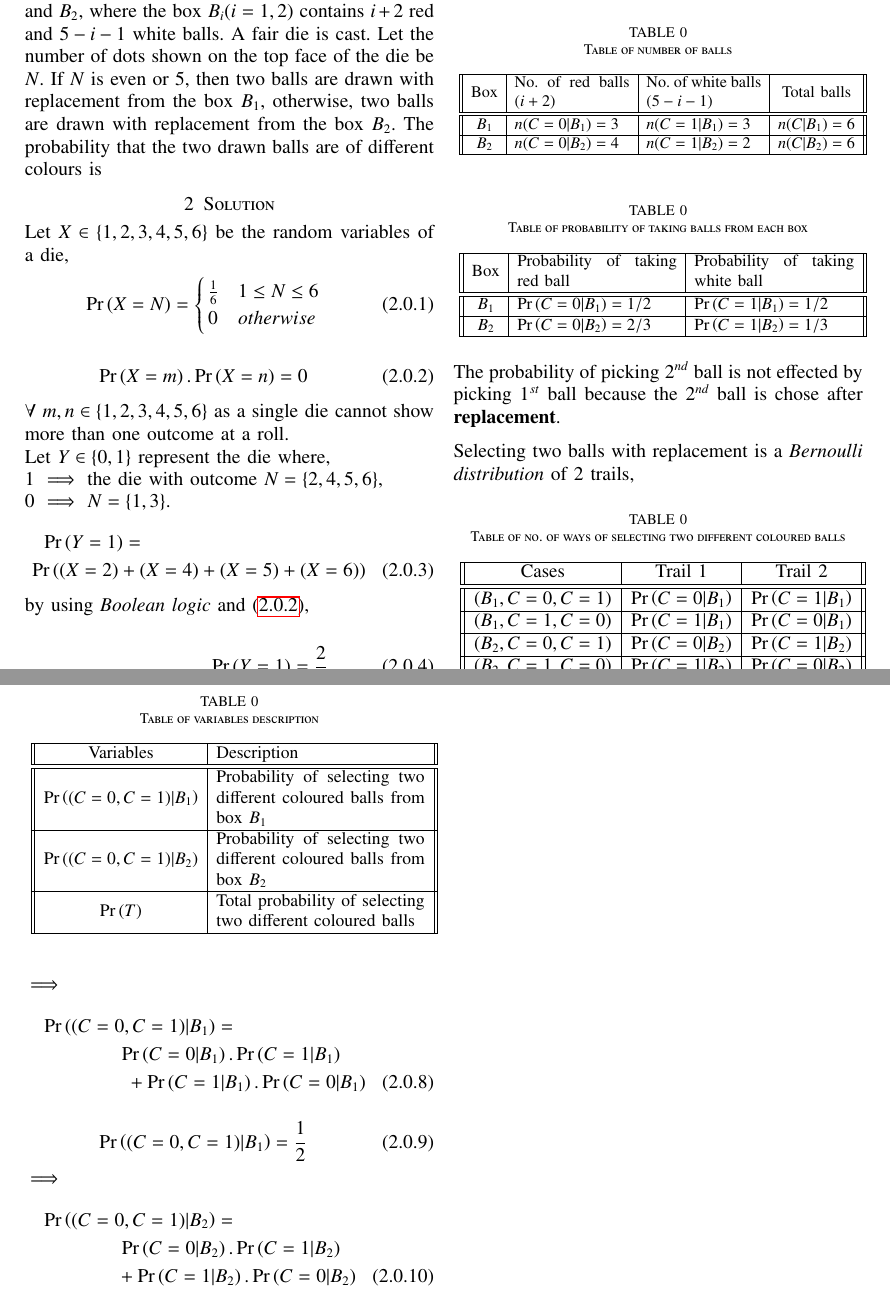
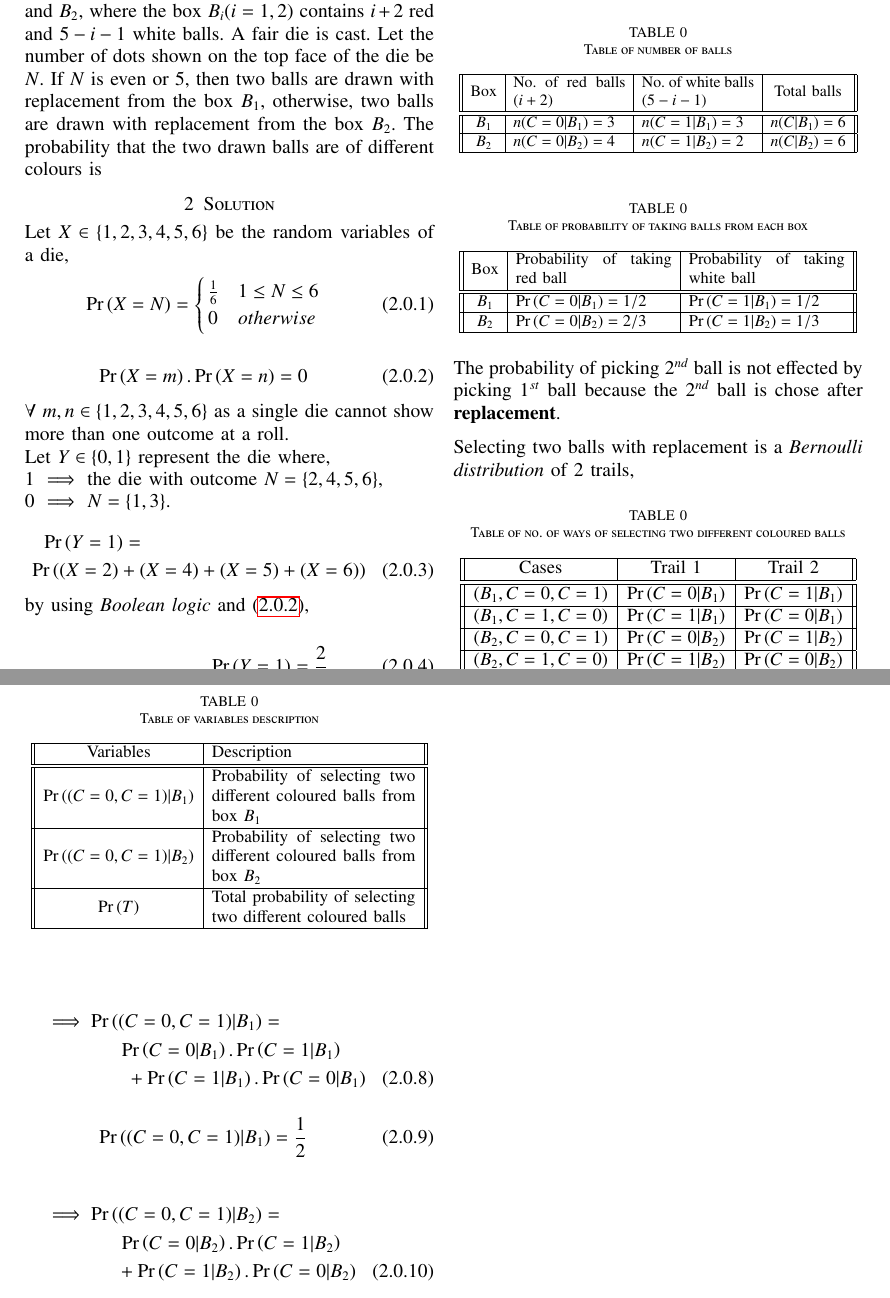
Before and after one commit to PRABHATH-cs20-11038/AI1103, a LaTeX problem sheet (Assignment_2/main.tex): two parts of pages 1 and 2 of 2, joined at a grey line, cut so that both start at the same text. Compiled offline with pdfLaTeX.

Commit message:
Update main.tex

```diff
--- a/Assignment_2/main.tex
+++ b/Assignment_2/main.tex
@@ -206,7 +203,7 @@ $1$ $\implies$ white balls.
 \begin{table}[h!]
 \centering
 \caption{Table of number of balls}
-\resizebox{.5\textwidth}{!}{
+\resizebox{\columnwidth}{!}{
   \begin{tabular}{||c|m{3cm}|m{3cm}|c||}
     \hline
     Box & No. of red balls $(i+2)$ & No. of white balls $(5-i-1)$ & Total balls\\
@@ -221,11 +218,10 @@ $1$ $\implies$ white balls.
 \label{table1}
 \end{table}
 
-
 \begin{table}[h!]
 \centering
 \caption{Table of probability of taking balls from each box}
-\resizebox{.5\textwidth}{!}{
+\resizebox{\columnwidth}{!}{
   \begin{tabular}{||c|m{4cm}|m{4cm}||}
   \hline
     Box & Probability of taking red ball & Probability of taking white ball\\
@@ -248,7 +244,7 @@ Selecting two balls with replacement is a \textit{Bernoulli distribution} of $2$
 \begin{table}[h!]
 \centering
 \caption{Table of no. of ways of selecting two different coloured balls}
-\resizebox{.5\textwidth}{!}{
+\resizebox{\columnwidth}{!}{
   \begin{tabular}{||c|c|c||}
     \hline
     Cases & Trail 1 & Trail 2\\
@@ -270,7 +266,7 @@ Selecting two balls with replacement is a \textit{Bernoulli distribution} of $2$
 \begin{table}[h!]
 \centering
 \caption{Table of variables description}
-\resizebox{.5\textwidth}{!}{
+\resizebox{\columnwidth}{!}{
   \begin{tabular}{||c|m{5cm}||}
     \hline
     Variables & Description\\
@@ -287,19 +283,15 @@ Selecting two balls with replacement is a \textit{Bernoulli distribution} of $2$
 \label{Table4}
 \end{table}
 
-\vspace{0.2in}
-
-$\implies$
 \begin{multline}
-    \pr{(C=0,C=1)|B_1}=\\\pr{C=0|B_1}.\pr{C=1|B_1}\\+\pr{C=1|B_1}.\pr{C=0|B_1}
+    \implies\pr{(C=0,C=1)|B_1}=\\\pr{C=0|B_1}.\pr{C=1|B_1}\\+\pr{C=1|B_1}.\pr{C=0|B_1}
 \end{multline}
 \begin{align}
     \pr{(C=0,C=1)|B_1}=\frac{1}{2}
 \end{align}
 
-$\implies$
 \begin{multline}
-    \pr{(C=0,C=1)|B_2}=\\\pr{C=0|B_2}.\pr{C=1|B_2}\\+\pr{C=1|B_2}.\pr{C=0|B_2}
+    \implies\pr{(C=0,C=1)|B_2}=\\\pr{C=0|B_2}.\pr{C=1|B_2}\\+\pr{C=1|B_2}.\pr{C=0|B_2}
 \end{multline}
 \begin{align}
     \pr{(C=0,C=1)|B_1}=\frac{4}{9}
```
Also changed, not shown: Assignment_2/main.tex (3 more changed lines).
